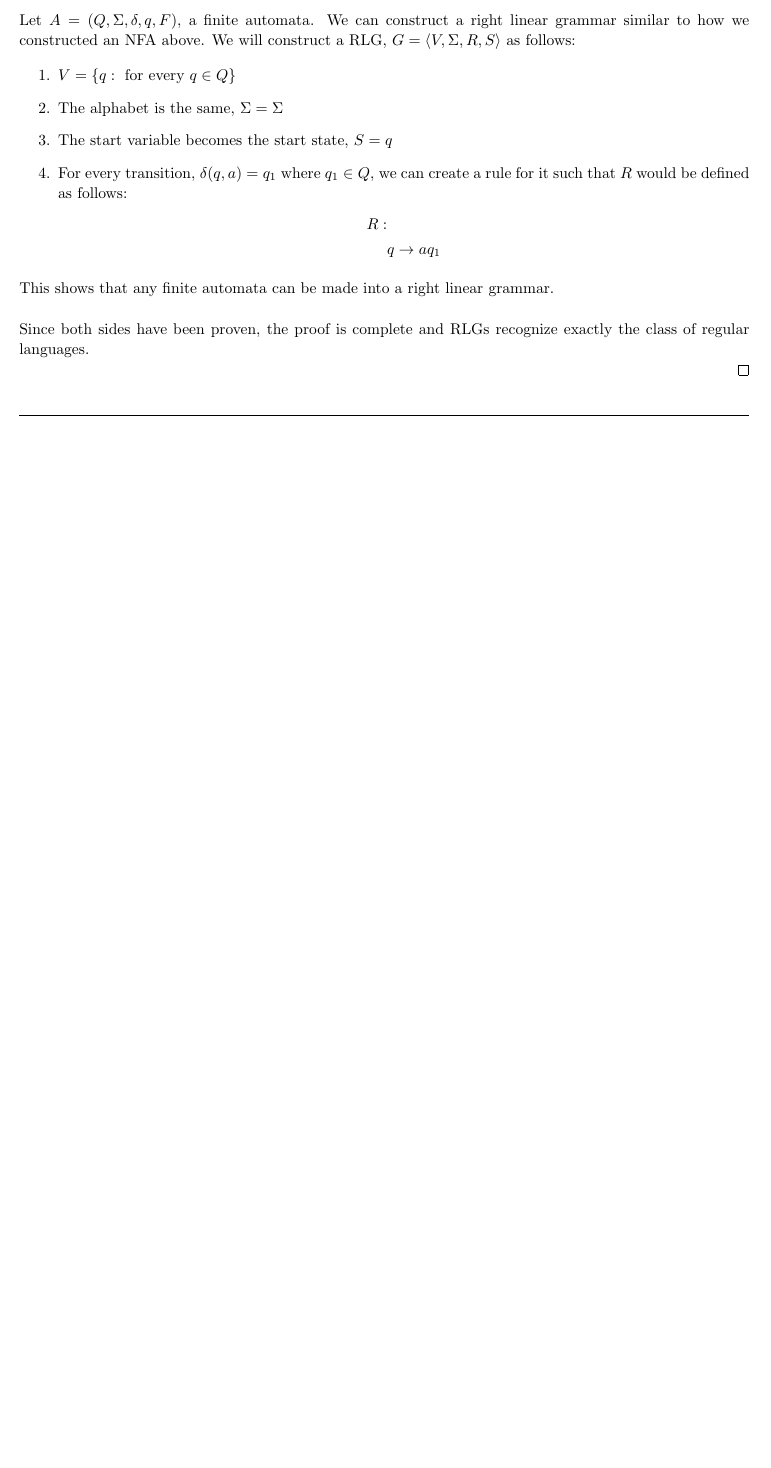
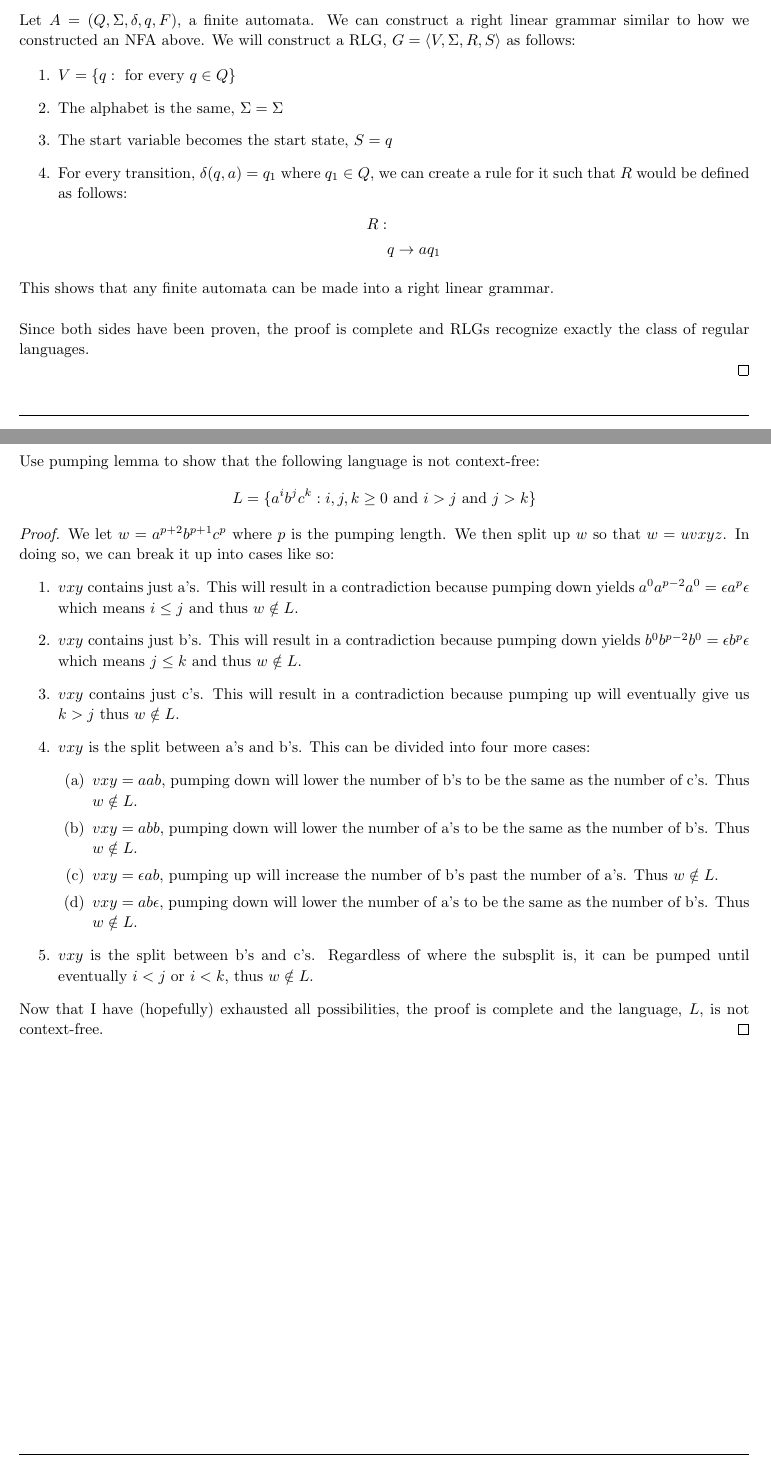
Before and after one commit to jdavis/college-spring-2013, a LaTeX problem sheet (cs331/assignment4/solution.tex): part of page 4 of 6 before the commit and two parts of pages 4 and 5 of 6 after it, the two joined at a grey line, cut so that both start at the same text, the shorter picture padded with empty space. Compiled offline with pdfLaTeX.

Commit message:
Finish assignment 4
Heck yes.

```diff
--- a/cs331/assignment4/solution.tex
+++ b/cs331/assignment4/solution.tex
@@ -275,6 +277,45 @@
 \pagebreak
 
 \begin{homeworkProblem}
+    Use pumping lemma to show that the following language is not context-free:
+    \[
+        L = \{a^i b^j c^k : i, j, k \geq 0 \mbox{ and } i > j \mbox{ and } j > k \}
+    \]
+
+    \begin{proof}
+        We let \(w = a^{p + 2} b^{p + 1} c^{p}\) where \(p\) is the pumping length.
+        We then split up \(w\) so that \(w = uvxyz\). In doing so, we can break it up into
+        cases like so:
+        \begin{enumerate}
+            \item \(vxy\) contains just a's. This will result in a contradiction
+                because pumping down yields \(a^{0} a^{p - 2} a^{0} = \epsilon a^p \epsilon\) which means \(i \leq j\) and
+                thus \(w \notin L\).
+            \item \(vxy\) contains just b's. This will result in a contradiction
+                because pumping down yields \(b^{0} b^{p - 2} b^{0} = \epsilon b^p \epsilon\) which means \(j \leq k\) and
+                thus \(w \notin L\).
+            \item \(vxy\) contains just c's. This will result in a contradiction
+                because pumping up will eventually give us \(k > j\)
+                thus \(w \notin L\).
+            \item \(vxy\) is the split between a's and b's.
+                This can be divided into four more cases:
+                \begin{enumerate}
+                    \item \(vxy = aab\), pumping down will lower the number of b's to be the same as
+                        the number of c's. Thus \(w \notin L\).
+                    \item \(vxy = abb\), pumping down will lower the number of a's to be the same as
+                        the number of b's. Thus \(w \notin L\).
+                    \item \(vxy = \epsilon ab\), pumping up will increase the number of b's past the
+                        number of a's. Thus \(w \notin L\).
+                    \item \(vxy = ab \epsilon\), pumping down will lower the number of a's to be the
+                        same as the number of b's. Thus \(w \notin L\).
+                \end{enumerate}
+
+            \item \(vxy\) is the split between b's and c's. Regardless of where the subsplit is,
+                it can be pumped until eventually \(i < j\) or \(i < k\), thus \(w \notin L\).
+        \end{enumerate}
+
+        Now that I have (hopefully) exhausted all possibilities, the proof is complete and the language,
+        \(L\), is not context-free.
+    \end{proof}
 \end{homeworkProblem}
 
 \pagebreak
```
Also changed, not shown: cs331/assignment4/solution.tex (58 more changed lines).
